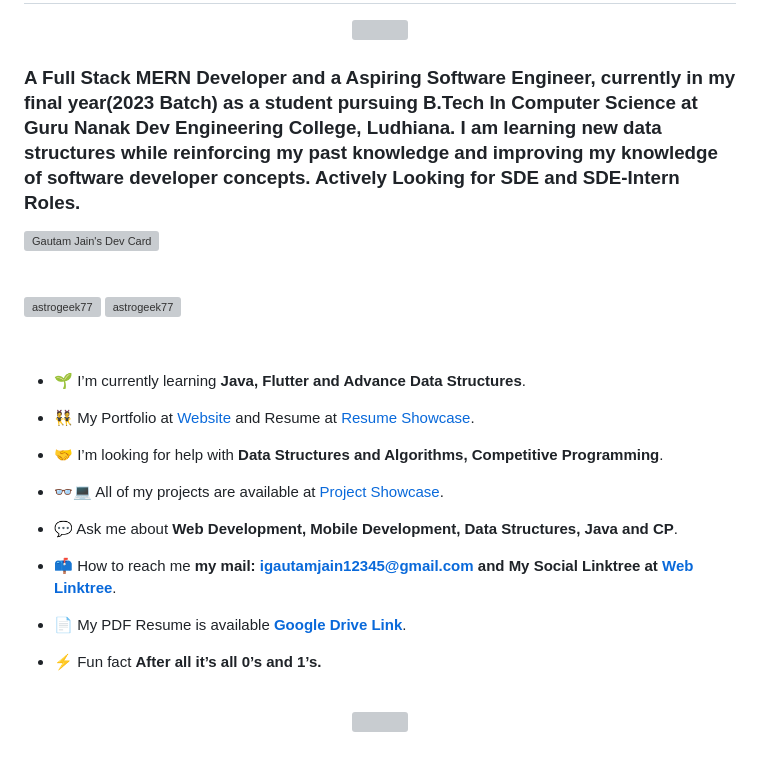
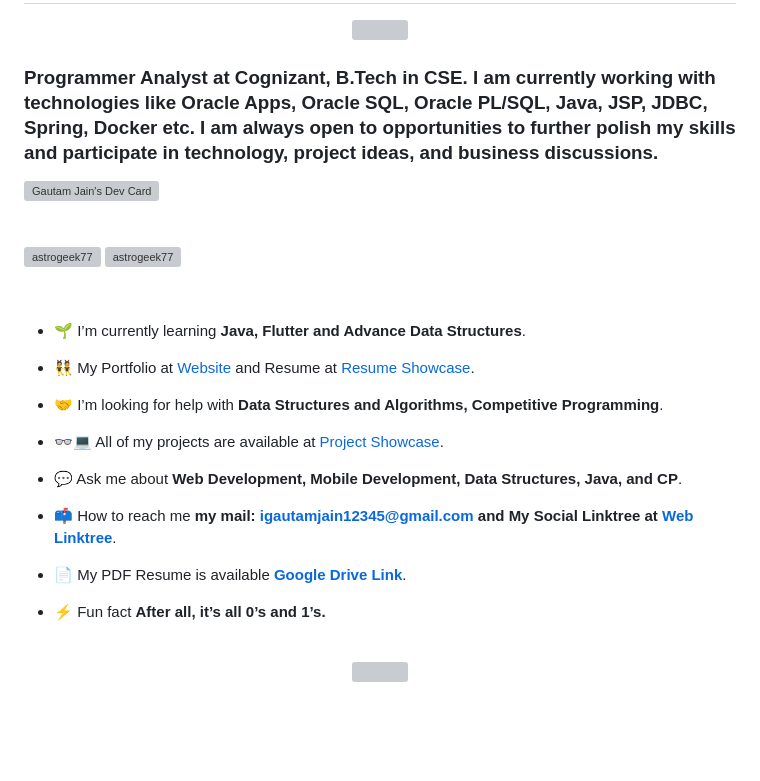
Before and after one commit to Astrogeek77/Astrogeek77, a Markdown page: README.md, the part around the change printed below. Drawn GitHub-style; blank space fills up the shorter version; grey boxes are pictures that could not be loaded.

```diff
--- a/README.md
+++ b/README.md
@@ -18,7 +18,7 @@
 </p>
 <!-- <img align="right" src="https://media.giphy.com/media/jRf5fsn8G6YaogAWxn/giphy.gif?cid=ecf05e47gitfzbzv8awptxvx4e0neq7trgfhoakrjzzastlm&rid=giphy.gif&ct=s" width="300px" alt="Developer"> -->
 
-<h3 align="left">A Full Stack MERN Developer and a Aspiring Software Engineer, currently in my final year(2023 Batch) as a student pursuing B.Tech In Computer Science at Guru Nanak Dev Engineering College, Ludhiana. I am learning new data structures while reinforcing my past knowledge and improving my knowledge of software developer concepts. Actively Looking for SDE and SDE-Intern Roles.</h3>
+<h3 align="left">Programmer Analyst at Cognizant, B.Tech in CSE. I am currently working with technologies like Oracle Apps, Oracle SQL, Oracle PL/SQL, Java, JSP, JDBC, Spring, Docker etc. I am always open to opportunities to further polish my skills and participate in technology, project ideas, and business discussions.</h3>
 <img align="right" src="https://api.daily.dev/devcards/v2/RvSLBb2ZywjSSfqPkINLm.png?type=default&r=4ez" width="356" alt="Gautam Jain's Dev Card" width="350px"/>
 <br>
 <br>
@@ -44,3 +44,3 @@
 
-- 💬 Ask me about **Web Development, Mobile Development, Data Structures, Java and CP**.
+- 💬 Ask me about **Web Development, Mobile Development, Data Structures, Java, and CP**.
 
@@ -50,5 +50,5 @@
 
-- ⚡ Fun fact **After all it’s all 0’s and 1’s.**
+- ⚡ Fun fact **After all, it’s all 0’s and 1’s.**
 
 <br>
 <p align="center">
```
Also changed, not shown: other parts of README.md (+4 -4 lines).
